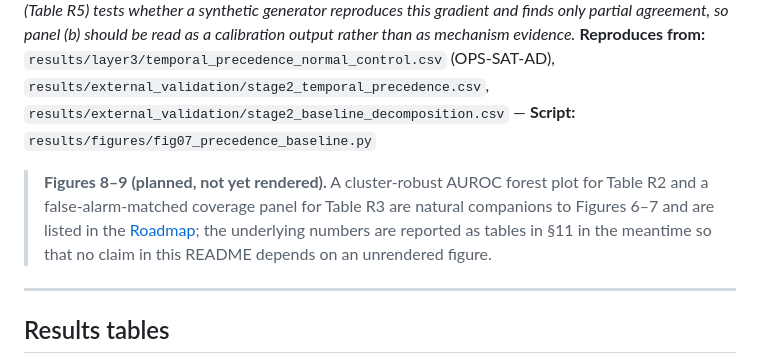
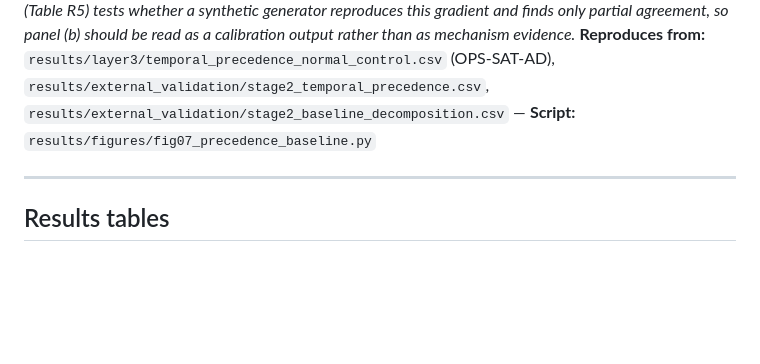
Before and after one commit to LEEYJ1021/opssat-ad-detection-causal, a Markdown page: README.md, the part around the change. GitHub-like rendering; blank space fills up the shorter version.

```diff
--- a/README.md
+++ b/README.md
@@ -833,8 +833,6 @@ Figures are generated by the scripts in `results/figures/` from `results/*.csv`
 *(a) Share of `diff`-before-`level` pairs in normal-segment controls (open circles) and anomalous segments (filled circles) with 95% Wilson intervals, for OPS-SAT-AD, SMAP/MSL and SMD. Only OPS-SAT-AD's baseline sits below 50%, which is why only OPS-SAT-AD shows a reversal. (b) The anomalous-minus-normal difference in percentage points with an approximate 95% interval. Both panels are computed from the reported fractions and pair counts, treating pairs as independent, so they are descriptive (§ Stage 2); §11.6 (Table R5) tests whether a synthetic generator reproduces this gradient and finds only partial agreement, so panel (b) should be read as a calibration output rather than as mechanism evidence.*
 **Reproduces from:** `results/layer3/temporal_precedence_normal_control.csv` (OPS-SAT-AD), `results/external_validation/stage2_temporal_precedence.csv`, `results/external_validation/stage2_baseline_decomposition.csv` — **Script:** `results/figures/fig07_precedence_baseline.py`
 
-> **Figures 8–9 (planned, not yet rendered).** A cluster-robust AUROC forest plot for Table R2 and a false-alarm-matched coverage panel for Table R3 are natural companions to Figures 6–7 and are listed in the [Roadmap](#research-roadmap-enabled-by-this-release); the underlying numbers are reported as tables in §11 in the meantime so that no claim in this README depends on an unrendered figure.
-
 ---
 
 ## Results tables
```
